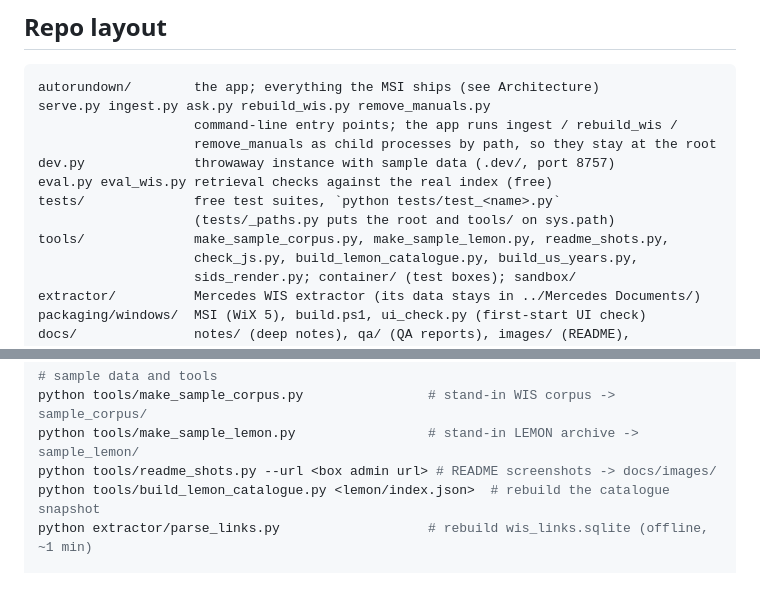
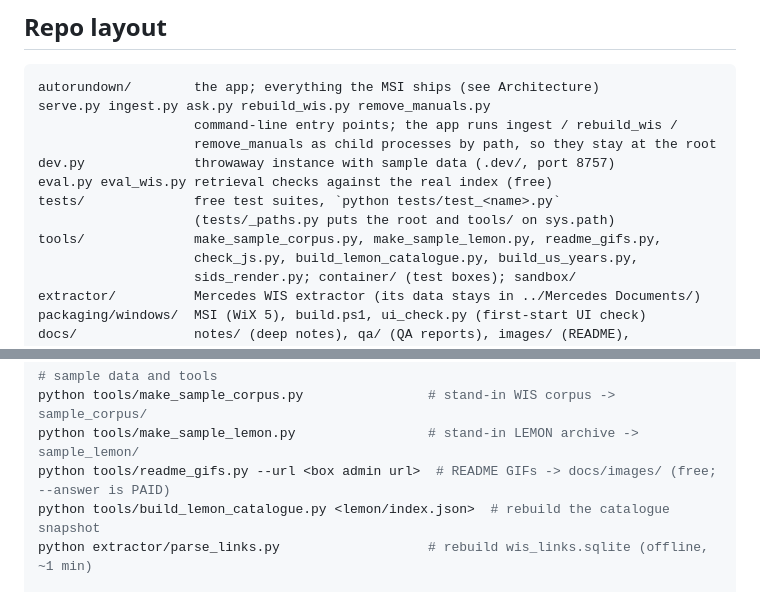
Before and after one commit to Cquester/AutoRundown, a Markdown page: CLAUDE.md, 2 parts joined by grey strips. Drawn GitHub-style.

```diff
--- a/CLAUDE.md
+++ b/CLAUDE.md
@@ -38,7 +38,7 @@ dev.py              throwaway instance with sample data (.dev/, port 8757)
 eval.py eval_wis.py retrieval checks against the real index (free)
 tests/              free test suites, `python tests/test_<name>.py`
                     (tests/_paths.py puts the root and tools/ on sys.path)
-tools/              make_sample_corpus.py, make_sample_lemon.py, readme_shots.py,
+tools/              make_sample_corpus.py, make_sample_lemon.py, readme_gifs.py,
                     check_js.py, build_lemon_catalogue.py, build_us_years.py,
                     sids_render.py; container/ (test boxes); sandbox/
 extractor/          Mercedes WIS extractor (its data stays in ../Mercedes Documents/)
@@ -134,7 +134,7 @@ python tools/check_js.py                          # index.html's JS parses (need
 # sample data and tools
 python tools/make_sample_corpus.py                # stand-in WIS corpus -> sample_corpus/
 python tools/make_sample_lemon.py                 # stand-in LEMON archive -> sample_lemon/
-python tools/readme_shots.py --url <box admin url> # README screenshots -> docs/images/
+python tools/readme_gifs.py --url <box admin url>  # README GIFs -> docs/images/ (free; --answer is PAID)
 python tools/build_lemon_catalogue.py <lemon/index.json>  # rebuild the catalogue snapshot
 python extractor/parse_links.py                   # rebuild wis_links.sqlite (offline, ~1 min)
 
```
Also changed, not shown: README.md (+7 -8 lines), docs/README.md (+2 -2 lines), docs/images/search-desktop.png (deleted), docs/images/search-phone.gif (added), docs/images/search-phone.png (deleted), docs/images/search.gif (added), 2 other files.
